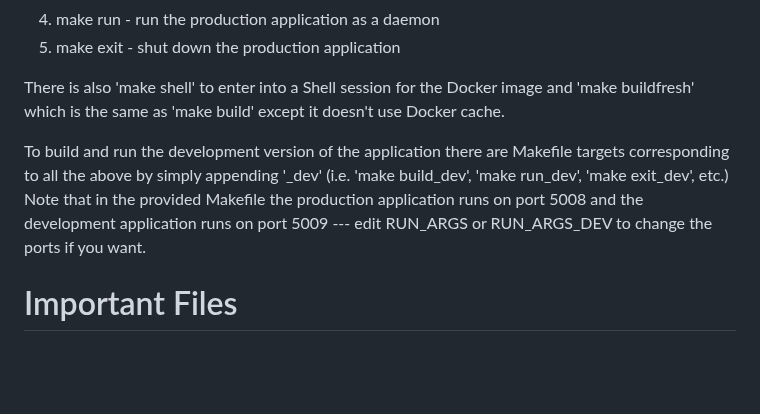
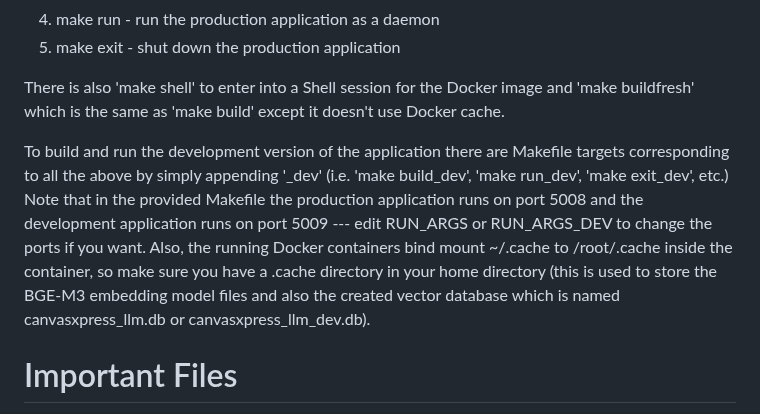
Before and after one commit to buddyroo30/canvasxpress_gen, a Markdown page: README.md, the part around the change. GitHub-like rendering; blank space fills up the shorter version.

```diff
--- a/README.md
+++ b/README.md
@@ -17,7 +17,7 @@ The application is implemented and run using Docker, with various Makefile targe
 
 There is also 'make shell' to enter into a Shell session for the Docker image and 'make buildfresh' which is the same as 'make build' except it doesn't use Docker cache.
 
-To build and run the development version of the application there are Makefile targets corresponding to all the above by simply appending '_dev' (i.e. 'make build_dev', 'make run_dev', 'make exit_dev', etc.) Note that in the provided Makefile the production application runs on port 5008 and the development application runs on port 5009 --- edit RUN_ARGS or RUN_ARGS_DEV to change the ports if you want.
+To build and run the development version of the application there are Makefile targets corresponding to all the above by simply appending '_dev' (i.e. 'make build_dev', 'make run_dev', 'make exit_dev', etc.) Note that in the provided Makefile the production application runs on port 5008 and the development application runs on port 5009 --- edit RUN_ARGS or RUN_ARGS_DEV to change the ports if you want. Also, the running Docker containers bind mount ~/.cache to /root/.cache inside the container, so make sure you have a .cache directory in your home directory (this is used to store the BGE-M3 embedding model files and also the created vector database which is named canvasxpress_llm.db or canvasxpress_llm_dev.db).
 
 # Important Files
 
```
